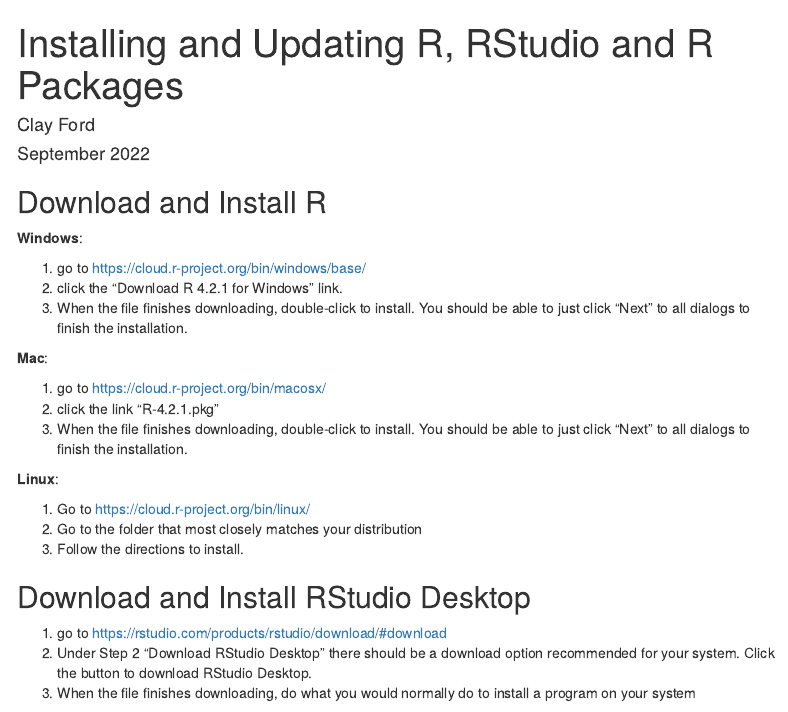
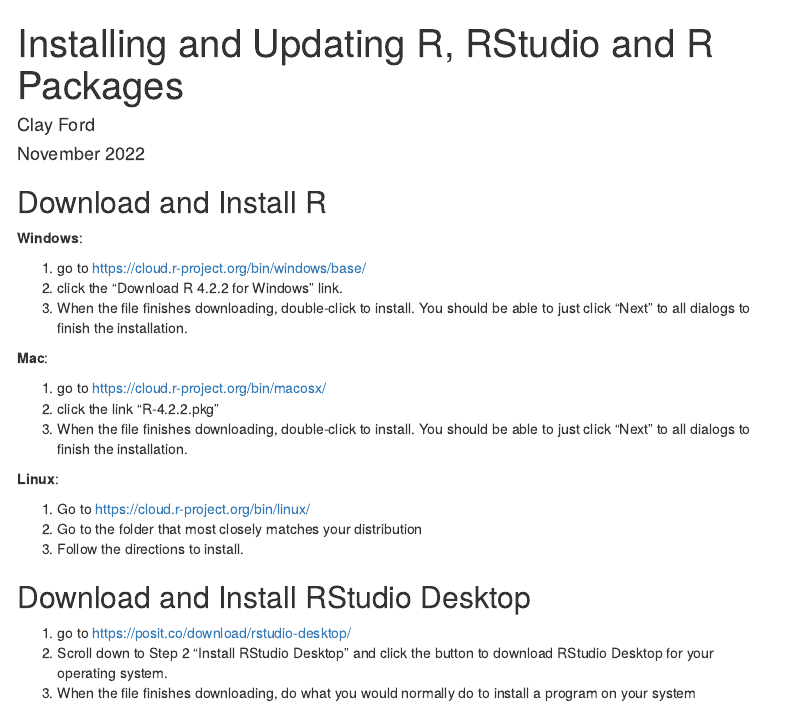
Before and after one commit to clayford/r_install, an R Markdown document (index.Rmd): the page in a window 1100 px wide, from its top. Rendered offline with R 4.5, knitr and Pandoc, with nearby package versions; menus at the side of the page are left out.

Commit message:
update for posit and 4.2.2

```diff
--- a/index.Rmd
+++ b/index.Rmd
@@ -1,7 +1,7 @@
 ---
 title: "Installing and Updating R, RStudio and R Packages"
 author: "Clay Ford"
-date: "September 2022"
+date: "November 2022"
 output:
   html_document:
     toc: true
@@ -17,13 +17,13 @@
 **Windows**:
 
 1. go to https://cloud.r-project.org/bin/windows/base/
-2. click the "Download R 4.2.1 for Windows" link.
+2. click the "Download R 4.2.2 for Windows" link.
 3. When the file finishes downloading, double-click to install. You should be able to just click "Next" to all dialogs to finish the installation.
 
 **Mac**:
 
 1. go to https://cloud.r-project.org/bin/macosx/
-2. click the link "R-4.2.1.pkg"
+2. click the link "R-4.2.2.pkg"
 3. When the file finishes downloading, double-click to install. You should be able to just click "Next" to all dialogs to finish the installation.
 
 **Linux**:
@@ -34,8 +34,8 @@
 
 ## Download and Install RStudio Desktop
 
-1. go to https://rstudio.com/products/rstudio/download/#download
-2. Under Step 2 "Download RStudio Desktop" there should be a download option recommended for your system. Click the button to download RStudio Desktop.
+1. go to https://posit.co/download/rstudio-desktop/
+2. Scroll down to Step 2 "Install RStudio Desktop" and click the button to download RStudio Desktop for your operating system.
 3. When the file finishes downloading, do what you would normally do to install a program on your system
 
 NOTE: make sure you download RStudio Desktop, not RStudio Server.
```
Also changed, not shown: 1 other file.
